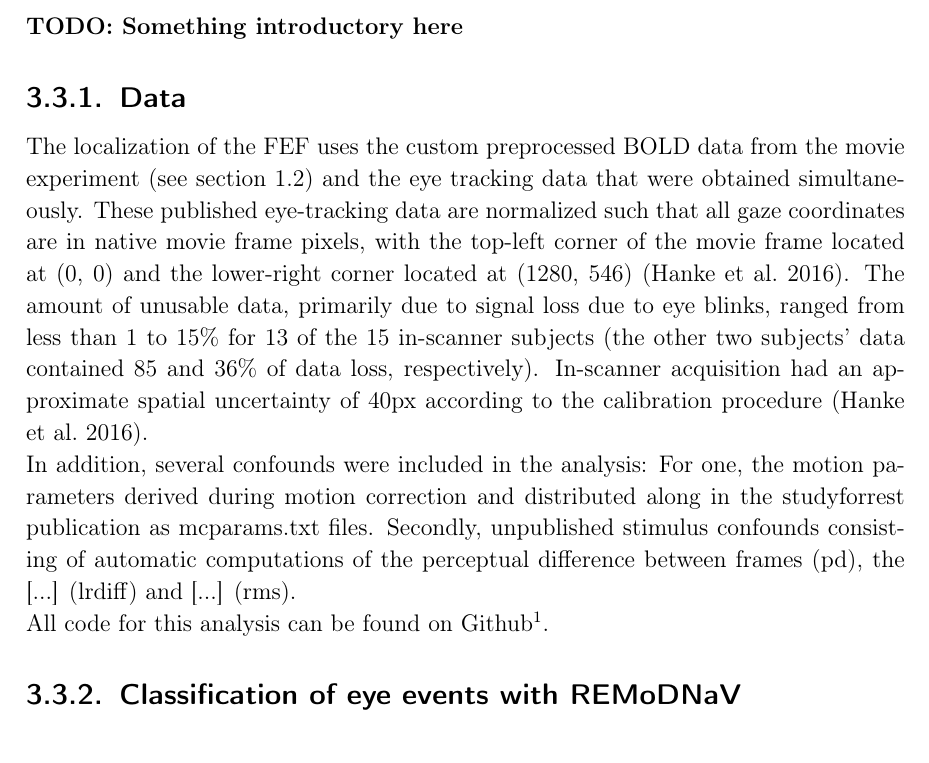
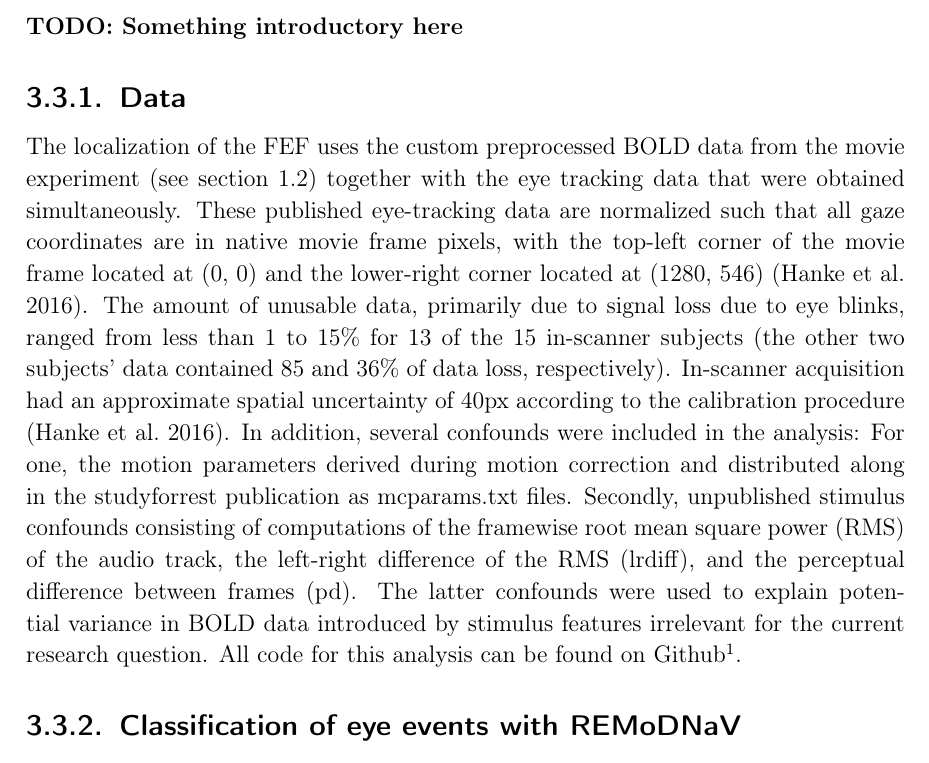
Before and after one commit to AdinaWagner/thesis, a LaTeX thesis (Masterarbeit.tex): part of page 33 of 83, cut so that both start at the same text. Compiled offline with pdfLaTeX; an older LaTeX class or package is replaced by its successor.

Commit message:
add confound information

```diff
--- a/Masterarbeit.tex
+++ b/Masterarbeit.tex
@@ -684,9 +684,8 @@ As such, contrasting the horizontal and vertical saccadic eyemovements made by p
 \textbf{TODO: Something introductory here}
 
 \subsection{Data}
-The localization of the FEF uses the custom preprocessed BOLD data from the movie experiment (see section \ref{section:generalmethods}) and the eye tracking data that were obtained simultaneously. These published eye-tracking data are normalized such that all gaze coordinates are in native movie frame pixels, with the top-left corner of the movie frame located at (0, 0) and the lower-right corner located at (1280, 546) (\cite{hanke2016studyforrest}). The amount of unusable data, primarily due to signal loss due to eye blinks, ranged from less than 1 to 15\% for 13 of the 15 in-scanner subjects (the other two subjects’ data contained 85 and 36\% of data loss, respectively). In-scanner acquisition had an approximate spatial uncertainty of 40px according to the calibration procedure (\cite{hanke2016studyforrest}). \newline
-In addition, several confounds were included in the analysis: For one, the motion parameters derived during motion correction and distributed along in the studyforrest publication as mcparams.txt files. Secondly, unpublished stimulus confounds consisting of automatic computations of the perceptual difference between frames (pd), the [...] (lrdiff) and [...] (rms). \newline
-All code for this analysis can be found on Github\footnote{https://github.com/AdinaWagner/BIDSsacc}.
+The localization of the FEF uses the custom preprocessed BOLD data from the movie experiment (see section \ref{section:generalmethods}) together with the eye tracking data that were obtained simultaneously. These published eye-tracking data are normalized such that all gaze coordinates are in native movie frame pixels, with the top-left corner of the movie frame located at (0, 0) and the lower-right corner located at (1280, 546) (\cite{hanke2016studyforrest}). The amount of unusable data, primarily due to signal loss due to eye blinks, ranged from less than 1 to 15\% for 13 of the 15 in-scanner subjects (the other two subjects’ data contained 85 and 36\% of data loss, respectively). In-scanner acquisition had an approximate spatial uncertainty of 40px according to the calibration procedure (\cite{hanke2016studyforrest}).
+In addition, several confounds were included in the analysis: For one, the motion parameters derived during motion correction and distributed along in the studyforrest publication as mcparams.txt files. Secondly, unpublished stimulus confounds consisting of computations of the framewise root mean square power (RMS) of the audio track, the left-right difference of the RMS (lrdiff), and the perceptual difference between frames (pd). The latter confounds were used to explain potential variance in BOLD data introduced by stimulus features irrelevant for the current research question. All code for this analysis can be found on Github\footnote{https://github.com/AdinaWagner/BIDSsacc}.
 
 
 \subsection{Classification of eye events with REMoDNaV}
```
